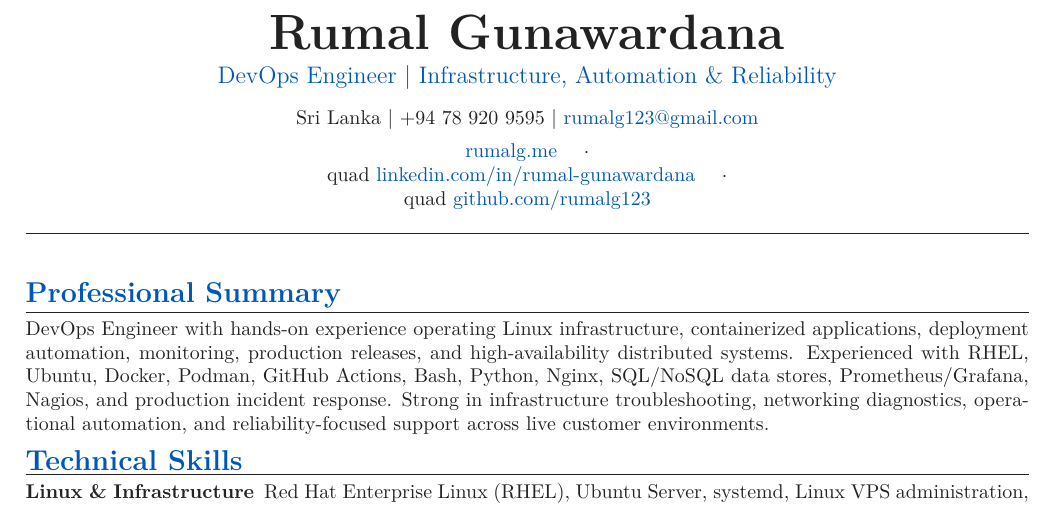
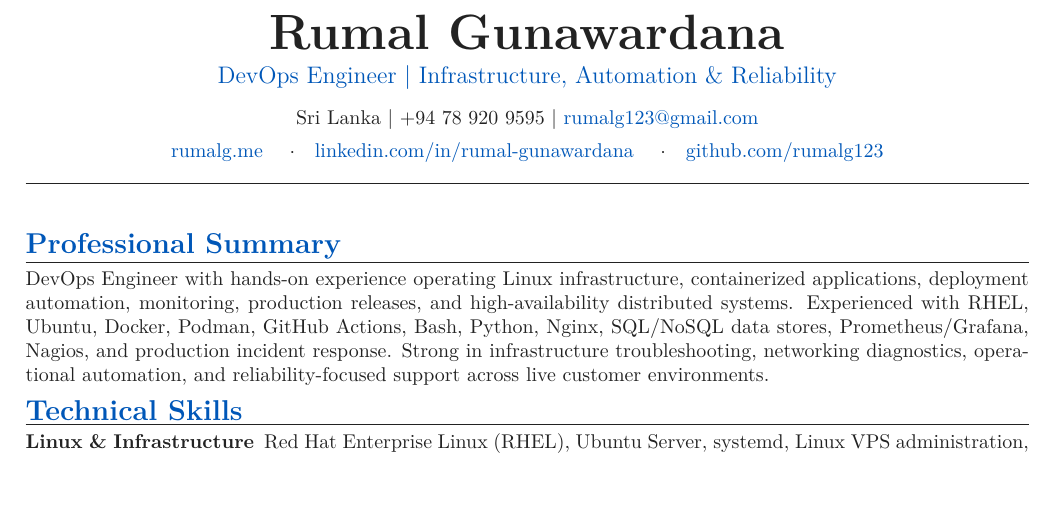
Before and after one commit to rumalg123/My-CV, a LaTeX document (main.tex, which reads sections/01_header.tex): part of page 1 of 2, cut so that both start at the same text. Compiled offline with pdfLaTeX.

Commit message:
Fix Variosystems CV header spacing

```diff
--- a/sections/01_header.tex
+++ b/sections/01_header.tex
@@ -19,9 +19,9 @@ Sri Lanka \textbar\
 \vspace{0.10cm}
 
 \href{https://rumalg.me}{rumalg.me}
-\quad$\cdot$\\quad
+\quad$\cdot$\quad
 \href{https://www.linkedin.com/in/rumal-gunawardana}{linkedin.com/in/rumal-gunawardana}
-\quad$\cdot$\\quad
+\quad$\cdot$\quad
 \href{https://github.com/rumalg123}{github.com/rumalg123}
 
 \end{center}
```
